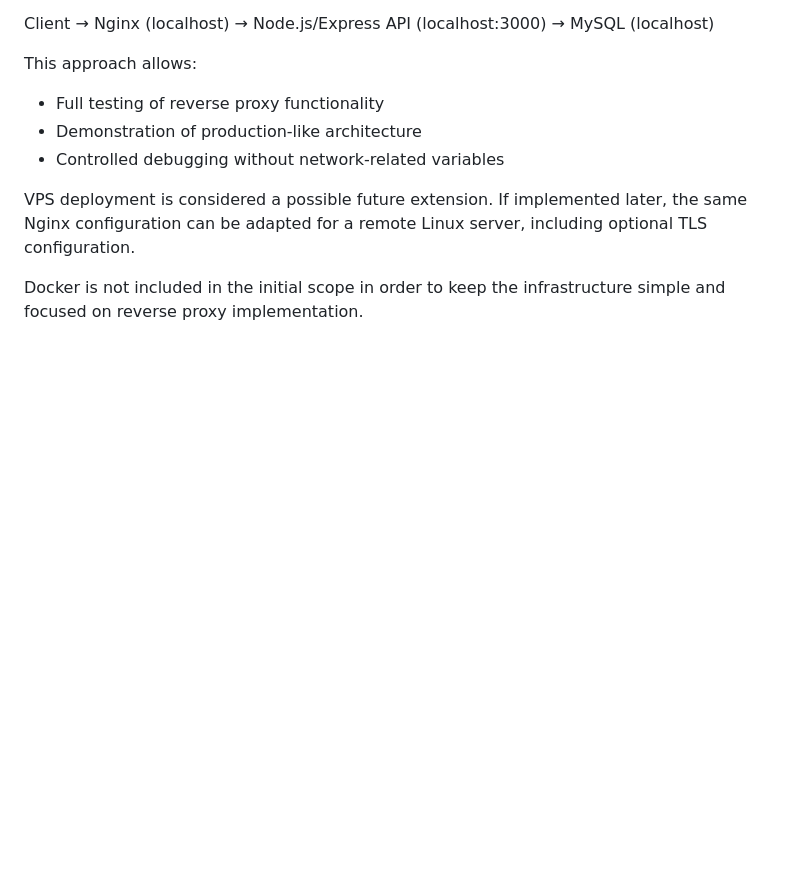
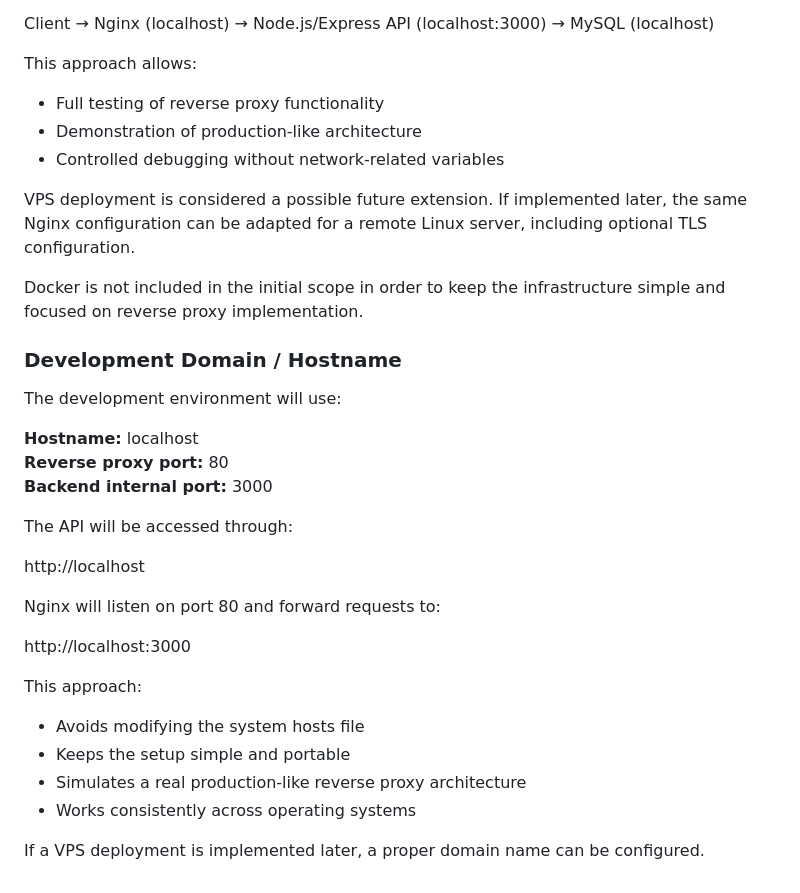
Before and after one commit to Llaamari/bank-automat-system, a Markdown page: docs/project-plan.md, the part around the change. Drawn GitHub-style; blank space fills up the shorter version.

Commit message:
Päätetty projektin development hostname: localhost

```diff
--- a/docs/project-plan.md
+++ b/docs/project-plan.md
@@ -124,3 +124,27 @@ This approach allows:
 VPS deployment is considered a possible future extension. If implemented later, the same Nginx configuration can be adapted for a remote Linux server, including optional TLS configuration.
 
 Docker is not included in the initial scope in order to keep the infrastructure simple and focused on reverse proxy implementation.
+
+### Development Domain / Hostname
+
+The development environment will use:
+
+**Hostname:** localhost
+**Reverse proxy port:** 80
+**Backend internal port:** 3000
+
+The API will be accessed through:
+
+http://localhost
+
+Nginx will listen on port 80 and forward requests to:
+
+http://localhost:3000
+
+This approach:
+- Avoids modifying the system hosts file
+- Keeps the setup simple and portable
+- Simulates a real production-like reverse proxy architecture
+- Works consistently across operating systems
+
+If a VPS deployment is implemented later, a proper domain name can be configured.
```
